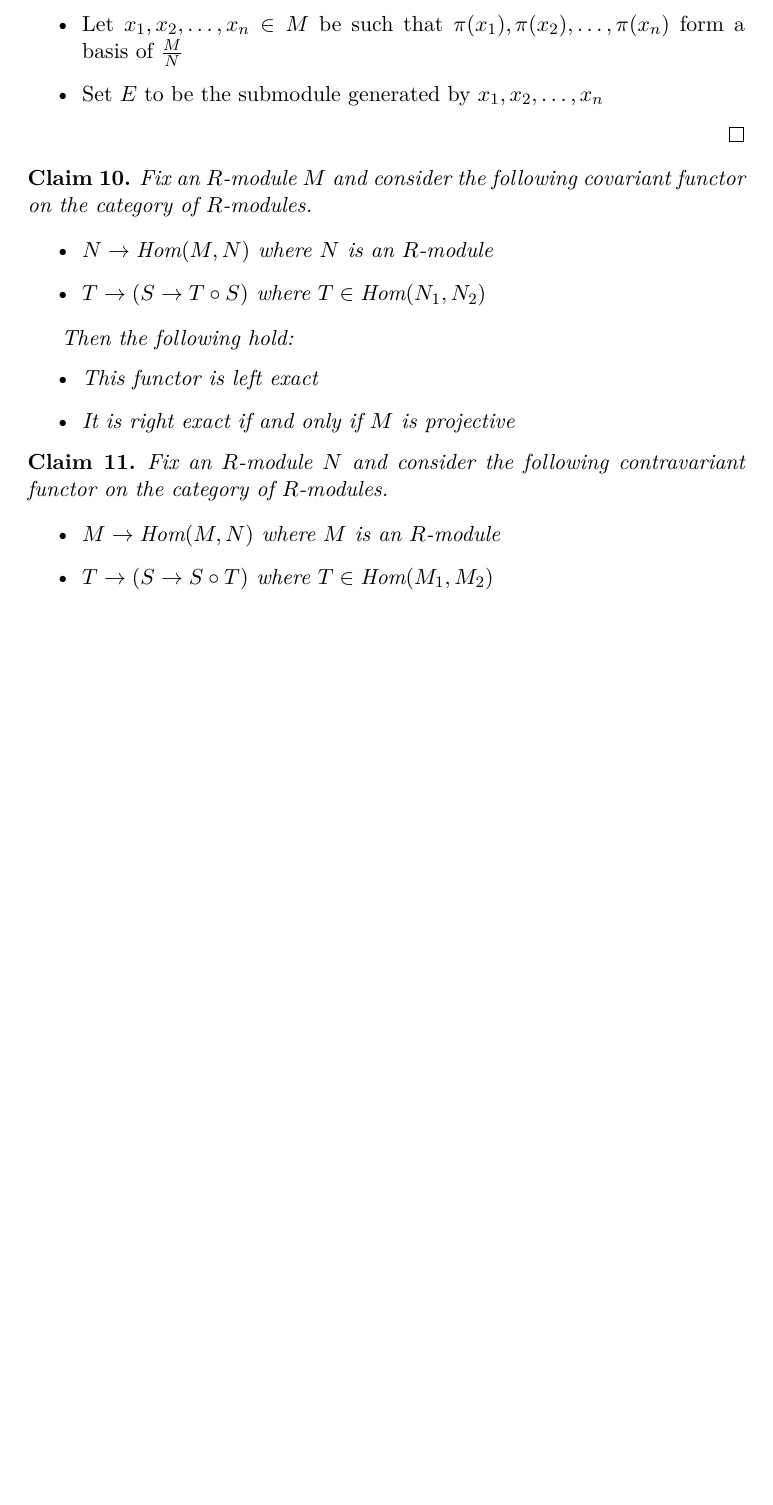
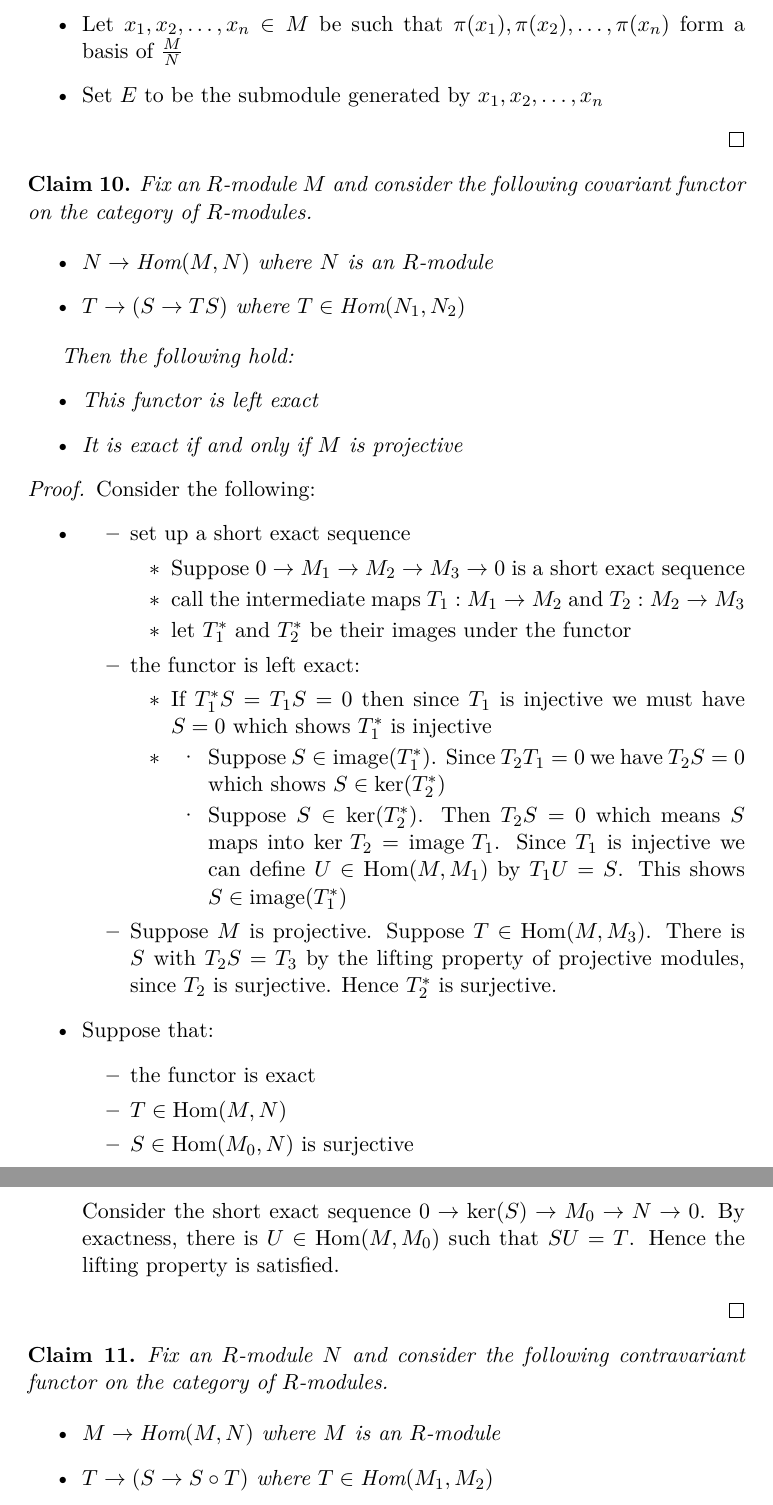
Before and after one commit to adipadiyar/algebra, a LaTeX document (modules/modules.tex): part of page 3 of 3 before the commit and two parts of pages 3 and 4 of 4 after it, the two joined at a grey line, cut so that both start at the same text, the shorter picture padded with empty space. Compiled offline with pdfLaTeX.

Commit message:
more work on module problemset

```diff
--- a/modules/modules.tex
+++ b/modules/modules.tex
@@ -121,15 +121,56 @@
 
   \begin{itemize}
     \item $N \to \text{Hom}(M,N)$ where $N$ is an $R$-module
-    \item $T \to (S \to T \circ S)$ where $T \in \text{Hom}(N_1,N_2)$
+    \item $T \to (S \to TS)$ where $T \in \text{Hom}(N_1,N_2)$
   \end{itemize}
 
   Then the following hold:
   \begin{itemize}
     \item This functor is left exact
-    \item It is right exact if and only if $M$ is projective
+    \item It is exact if and only if $M$ is projective
   \end{itemize}
+
 \end{claim}
+
+\begin{proof}
+  Consider the following:
+  \begin{itemize}
+    \item
+
+    \begin{itemize}
+      \item set up a short exact sequence
+          \begin{itemize}
+            \item Suppose $0 \to M_1 \to M_2 \to M_3 \to 0$ is a short exact sequence
+            \item call the intermediate maps $T_1 : M_1 \to M_2$ and $T_2: M_2 \to M_3$
+            \item let $T_1^*$ and $T_2^*$ be their images under the functor
+          \end{itemize}
+
+      \item the functor is left exact:
+            \begin{itemize}
+              \item If $T_1^*S=T_1S=0$ then since $T_1$ is injective we must have $S=0$ which shows $T_1^*$ is injective
+              \item
+                \begin{itemize}
+                  \item Suppose $S \in \text{image}(T_1^*)$. Since $T_2T_1=0$ we have $T_2S=0$ which shows $S \in \text{ker}(T_2^*)$
+                  \item Suppose $S \in \text{ker}(T_2^*)$. Then $T_2S=0$ which means $S$ maps into $\text{ker }T_2 = \text{image }T_1$.
+                        Since $T_1$ is injective we can define $U \in \text{Hom}(M,M_1)$ by $T_1U=S$. This shows $S \in \text{image}(T_1^*)$
+                \end{itemize}
+            \end{itemize}
+
+      \item Suppose $M$ is projective. Suppose $T \in \text{Hom}(M,M_3)$.
+            There is $S$ with $T_2S=T_3$ by the lifting property of projective modules, since $T_2$ is surjective.
+            Hence $T_2^*$ is surjective.
+    \end{itemize}
+
+    \item Suppose that:
+          \begin{itemize}
+            \item the functor is exact
+            \item $T \in \text{Hom}(M,N)$
+            \item $S \in \text{Hom}(M_0,N)$ is surjective
+          \end{itemize}
+          Consider the short exact sequence $0 \to \text{ker}(S) \to M_0 \to N \to 0$.
+          By exactness, there is $U \in \text{Hom}(M,M_0)$ such that $SU=T$. Hence the lifting property is satisfied.
+  \end{itemize}
+\end{proof}
 
 \begin{claim}
   Fix an $R$-module $N$ and consider the following contravariant functor on the category of $R$-modules.
```
Also changed, not shown: modules/modules.pdf.
